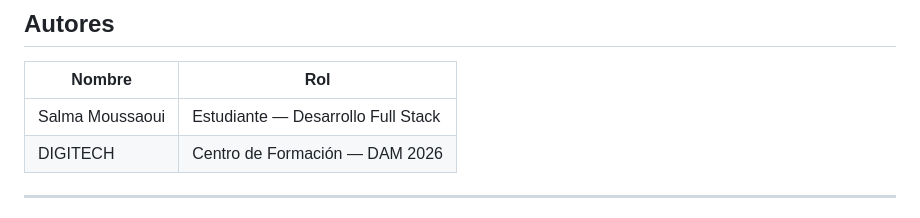
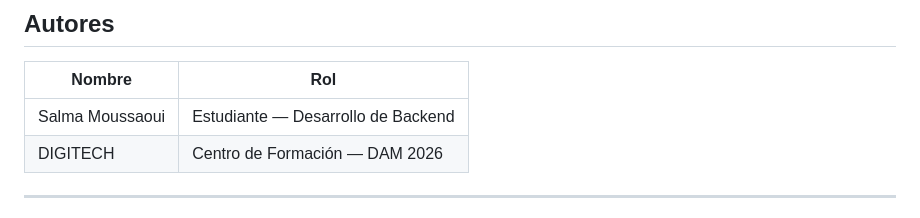
Before and after one commit to Salma-Mousaoui/plateforme-etudiants, a Markdown page: README.md, the part around the change. Drawn GitHub-style.

Commit message:
Update role description for Salma Moussaoui

```diff
--- a/README.md
+++ b/README.md
@@ -239,7 +239,7 @@ Haz push a la rama principal. Railway desplegará automáticamente la aplicació
 
 | Nombre | Rol |
 |---|---|
-| Salma Moussaoui | Estudiante — Desarrollo Full Stack |
+| Salma Moussaoui | Estudiante —  Desarrollo de Backend |
 | DIGITECH | Centro de Formación — DAM 2026 |
 
 ---
```
